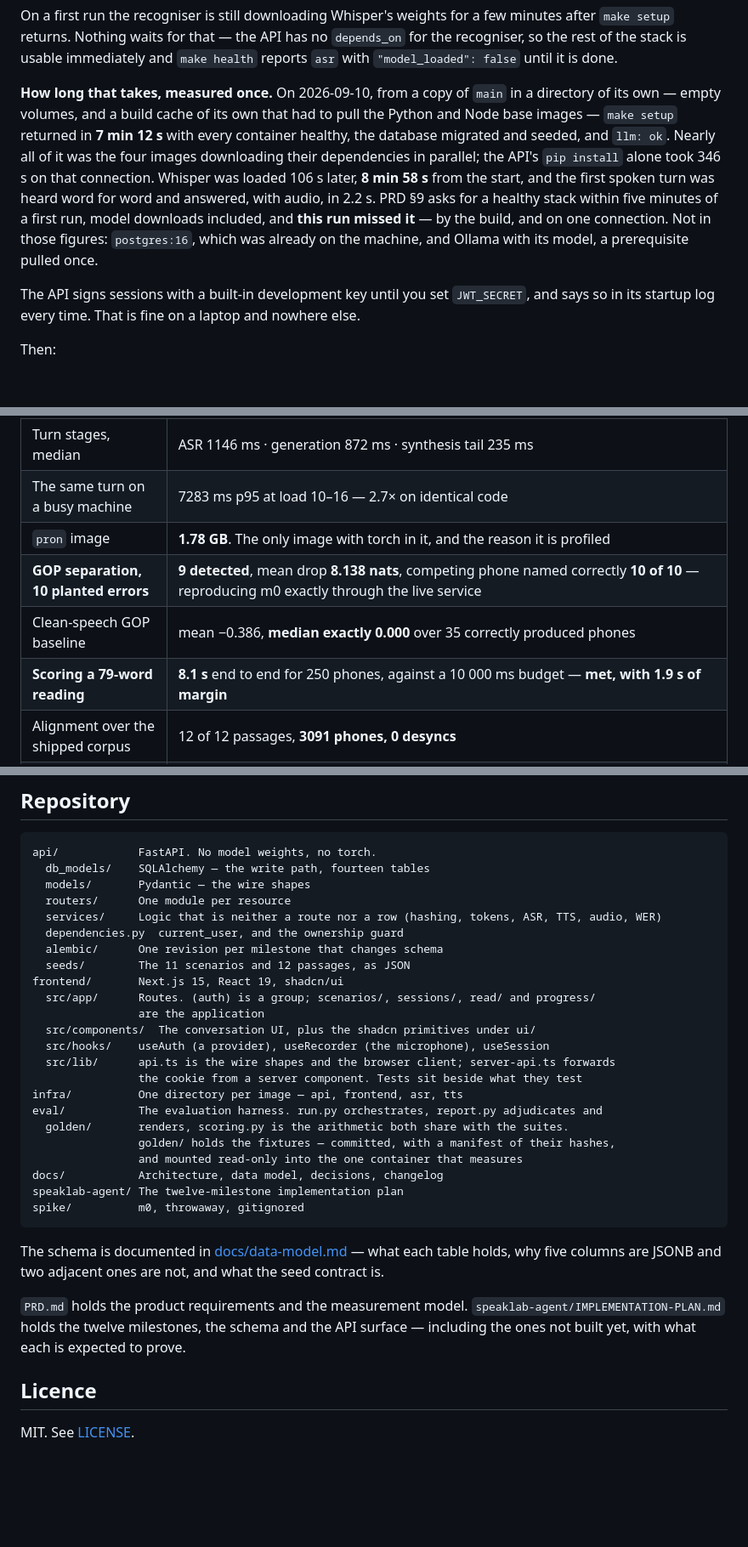
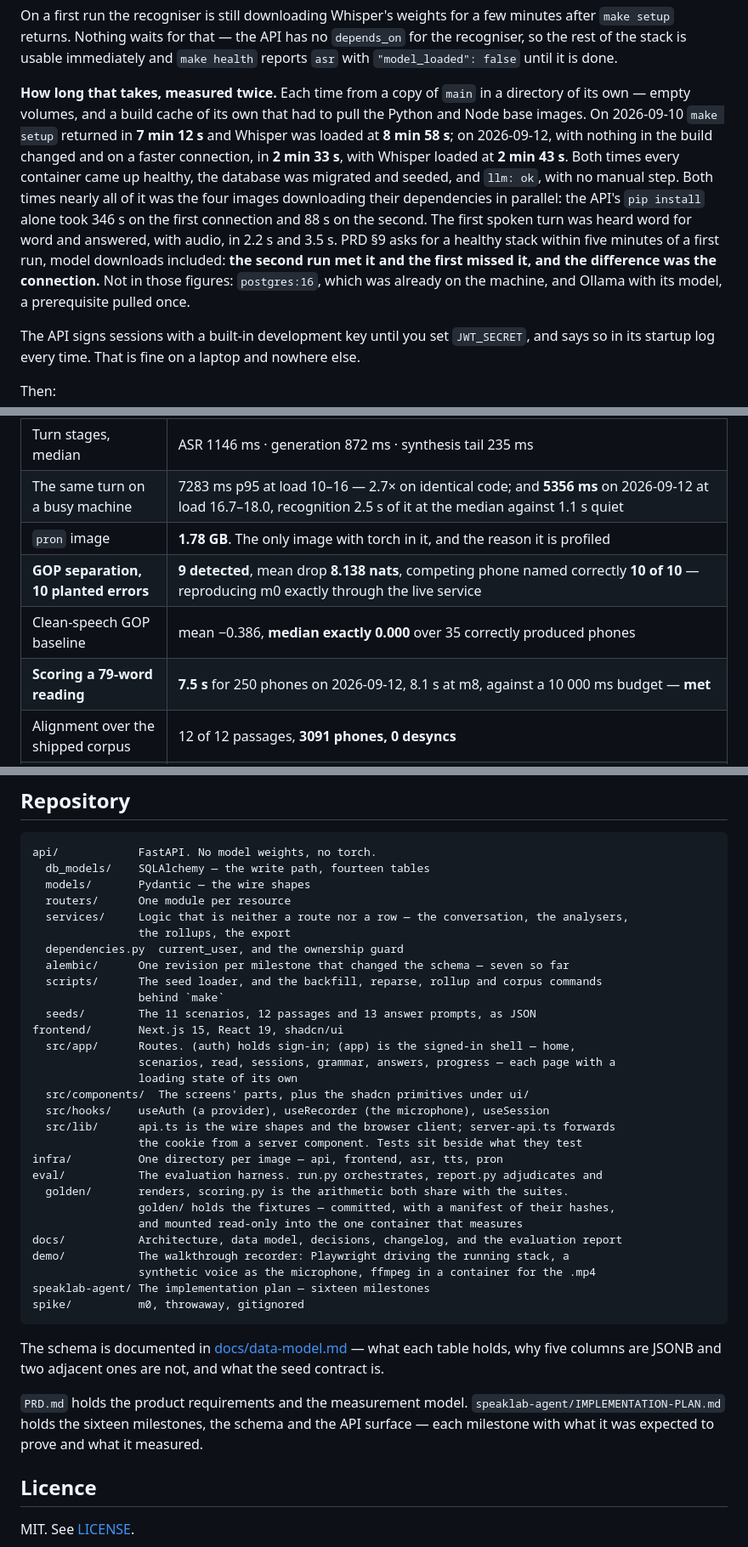
Before and after one commit to Luisfelipecruz/speaklab, a Markdown page: README.md, 3 parts joined by grey strips. Shown at 85% size. GitHub-like rendering; blank space fills up the shorter version.

````diff
--- a/README.md
+++ b/README.md
@@ -72,17 +40,19 @@ after `make setup` returns. Nothing waits for that — the API has no `depends_o
 recogniser, so the rest of the stack is usable immediately and `make health` reports `asr`
 with `"model_loaded": false` until it is done.
 
-**How long that takes, measured once.** On 2026-09-10, from a copy of `main` in a
-directory of its own — empty volumes, and a build cache of its own that had to pull the
-Python and Node base images — `make setup` returned in **7 min 12 s** with every container
-healthy, the database migrated and seeded, and `llm: ok`. Nearly all of it was the four
-images downloading their dependencies in parallel; the API's `pip install` alone took
-346 s on that connection. Whisper was loaded 106 s later, **8 min 58 s** from the start,
-and the first spoken turn was heard word for word and answered, with audio, in 2.2 s.
-PRD §9 asks for a healthy stack within five minutes of a first run, model downloads
-included, and **this run missed it** — by the build, and on one connection. Not in those
-figures: `postgres:16`, which was already on the machine, and Ollama with its model, a
-prerequisite pulled once.
+**How long that takes, measured twice.** Each time from a copy of `main` in a directory
+of its own — empty volumes, and a build cache of its own that had to pull the Python and
+Node base images. On 2026-09-10 `make setup` returned in **7 min 12 s** and Whisper was
+loaded at **8 min 58 s**; on 2026-09-12, with nothing in the build changed and on a faster
+connection, in **2 min 33 s**, with Whisper loaded at **2 min 43 s**. Both times every
+container came up healthy, the database was migrated and seeded, and `llm: ok`, with no
+manual step. Both times nearly all of it was the four images downloading their
+dependencies in parallel: the API's `pip install` alone took 346 s on the first connection
+and 88 s on the second. The first spoken turn was heard word for word and answered, with
+audio, in 2.2 s and 3.5 s. PRD §9 asks for a healthy stack within five minutes of a first
+run, model downloads included: **the second run met it and the first missed it, and the
+difference was the connection.** Not in those figures: `postgres:16`, which was already on
+the machine, and Ollama with its model, a prerequisite pulled once.
 
 The API signs sessions with a built-in development key until you set `JWT_SECRET`, and
 says so in its startup log every time. That is fine on a laptop and nowhere else.
@@ -233,11 +249,11 @@ Anything not listed here has not been measured yet and is not claimed.
 | TTS throughput | 50× real time on CPU |
 | **A whole spoken turn, p95 over 20** | **2684 ms** against a 3000 ms budget — **met**, at load 1.7–5.0 |
 | Turn stages, median | ASR 1146 ms · generation 872 ms · synthesis tail 235 ms |
-| The same turn on a busy machine | 7283 ms p95 at load 10–16 — 2.7× on identical code |
+| The same turn on a busy machine | 7283 ms p95 at load 10–16 — 2.7× on identical code; and **5356 ms** on 2026-09-12 at load 16.7–18.0, recognition 2.5 s of it at the median against 1.1 s quiet |
 | `pron` image | **1.78 GB**. The only image with torch in it, and the reason it is profiled |
 | **GOP separation, 10 planted errors** | **9 detected**, mean drop **8.138 nats**, competing phone named correctly **10 of 10** — reproducing m0 exactly through the live service |
 | Clean-speech GOP baseline | mean −0.386, **median exactly 0.000** over 35 correctly produced phones |
-| **Scoring a 79-word reading** | **8.1 s** end to end for 250 phones, against a 10 000 ms budget — **met, with 1.9 s of margin** |
+| **Scoring a 79-word reading** | **7.5 s** for 250 phones on 2026-09-12, 8.1 s at m8, against a 10 000 ms budget — **met** |
 | Alignment over the shipped corpus | 12 of 12 passages, **3091 phones, 0 desyncs** |
 | Streaming synthesis, against its own control | 235 ms of synthesis left to wait for, against 375 ms in series |
 | Token estimator error vs Ollama's own count | −6.4 % to +6.2 % across three prompt shapes |
@@ -547,24 +561,30 @@ api/            FastAPI. No model weights, no torch.
   db_models/    SQLAlchemy — the write path, fourteen tables
   models/       Pydantic — the wire shapes
   routers/      One module per resource
-  services/     Logic that is neither a route nor a row (hashing, tokens, ASR, TTS, audio, WER)
+  services/     Logic that is neither a route nor a row — the conversation, the analysers,
+                the rollups, the export
   dependencies.py  current_user, and the ownership guard
-  alembic/      One revision per milestone that changes schema
-  seeds/        The 11 scenarios and 12 passages, as JSON
+  alembic/      One revision per milestone that changed the schema — seven so far
+  scripts/      The seed loader, and the backfill, reparse, rollup and corpus commands
+                behind `make`
+  seeds/        The 11 scenarios, 12 passages and 13 answer prompts, as JSON
 frontend/       Next.js 15, React 19, shadcn/ui
-  src/app/      Routes. (auth) is a group; scenarios/, sessions/, read/ and progress/
-                are the application
-  src/components/  The conversation UI, plus the shadcn primitives under ui/
+  src/app/      Routes. (auth) holds sign-in; (app) is the signed-in shell — home,
+                scenarios, read, sessions, grammar, answers, progress — each page with a
+                loading state of its own
+  src/components/  The screens' parts, plus the shadcn primitives under ui/
   src/hooks/    useAuth (a provider), useRecorder (the microphone), useSession
   src/lib/      api.ts is the wire shapes and the browser client; server-api.ts forwards
                 the cookie from a server component. Tests sit beside what they test
-infra/          One directory per image — api, frontend, asr, tts
+infra/          One directory per image — api, frontend, asr, tts, pron
 eval/           The evaluation harness. run.py orchestrates, report.py adjudicates and
   golden/       renders, scoring.py is the arithmetic both share with the suites.
                 golden/ holds the fixtures — committed, with a manifest of their hashes,
                 and mounted read-only into the one container that measures
-docs/           Architecture, data model, decisions, changelog
-speaklab-agent/ The twelve-milestone implementation plan
+docs/           Architecture, data model, decisions, changelog, and the evaluation report
+demo/           The walkthrough recorder: Playwright driving the running stack, a
+                synthetic voice as the microphone, ffmpeg in a container for the .mp4
+speaklab-agent/ The implementation plan — sixteen milestones
 spike/          m0, throwaway, gitignored
 ```
 
@@ -573,8 +593,8 @@ holds, why five columns are JSONB and two adjacent ones are not, and what the se
 contract is.
 
 `PRD.md` holds the product requirements and the measurement model.
-`speaklab-agent/IMPLEMENTATION-PLAN.md` holds the twelve milestones, the schema and the
-API surface — including the ones not built yet, with what each is expected to prove.
+`speaklab-agent/IMPLEMENTATION-PLAN.md` holds the sixteen milestones, the schema and the
+API surface — each milestone with what it was expected to prove and what it measured.
 
 ## Licence
 
````
Also changed, not shown: other parts of README.md (+71 -59 lines), docs/architecture.md (+32 -9 lines), docs/data-model.md (+8 -6 lines), docs/decisions/0020-polish.md (added, +217 -0 lines), docs/walkthrough.png (added), 9 other files.
